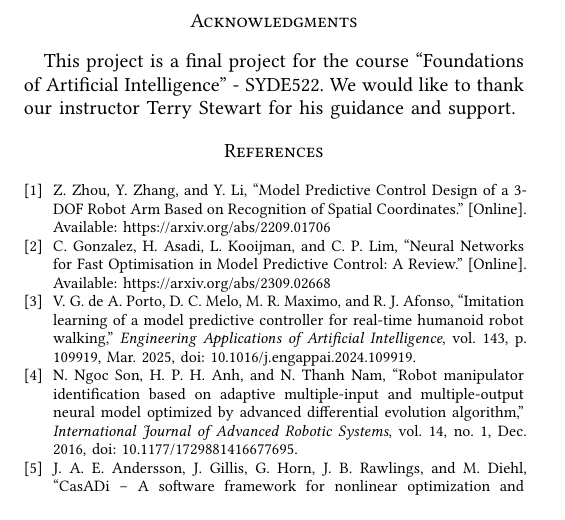
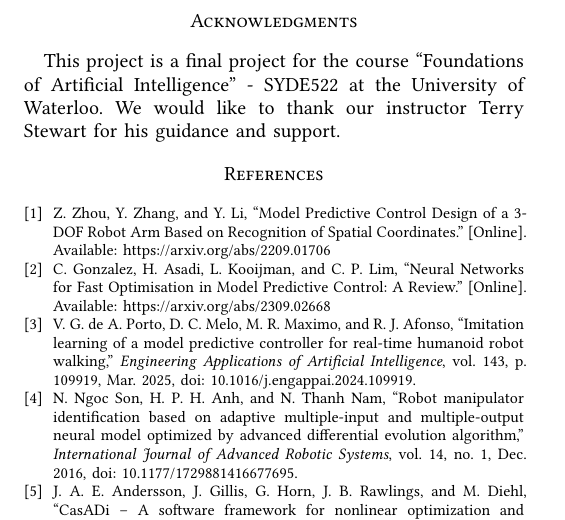
Before and after one commit to theguega/mpc_neural_surrogate, a Typst document (docs/main.typ): part of page 7 of 7, cut so that both start at the same text. The pictures show the PDF file docs/main.pdf that the author committed with the source.

Commit message:
Updated Acknowledgements

```diff
--- a/docs/main.typ
+++ b/docs/main.typ
@@ -441,4 +441,4 @@ From a methodological perspective, exploring advanced neural network architectur
 
 = Acknowledgments
 
-This project is a final project for the course "Foundations of Artificial Intelligence" - SYDE522. We would like to thank our instructor Terry Stewart for his guidance and support.
+This project is a final project for the course "Foundations of Artificial Intelligence" - SYDE522 at the University of Waterloo. We would like to thank our instructor Terry Stewart for his guidance and support.
```
Also changed, not shown: docs/main.pdf.
